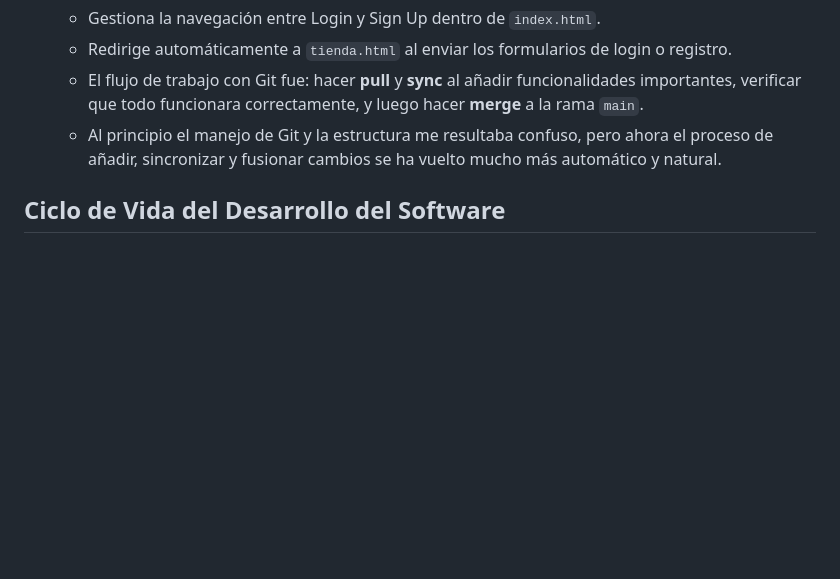
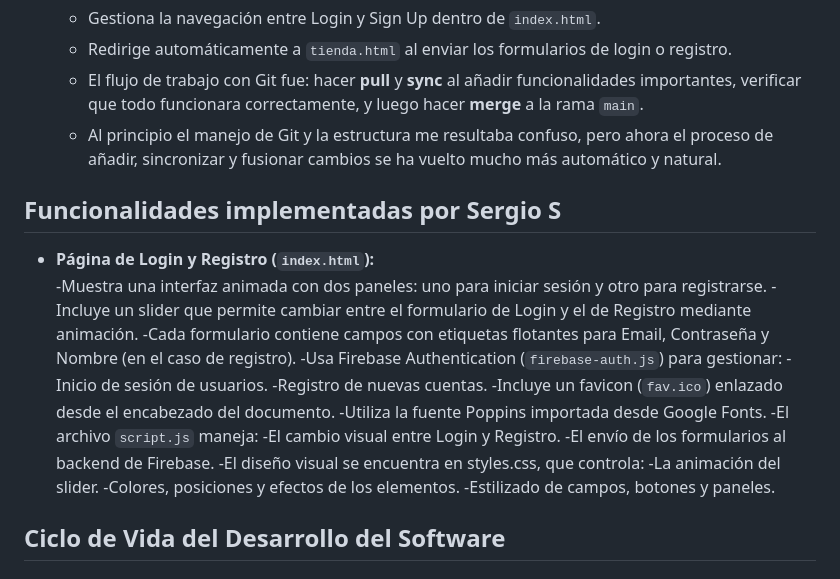
Before and after one commit to svanrell/Proyecto_Entornos_de_Desarrollo, a Markdown page: README.md, the part around the change. Drawn GitHub-style; blank space fills up the shorter version.

Commit message:
Se ha añadido la experiencia de trabajo de Sergio S

```diff
--- a/README.md
+++ b/README.md
@@ -22,6 +22,23 @@ El proyecto tiene como objetivo principal aprender a trabajar de manera organiza
   - El flujo de trabajo con Git fue: hacer **pull** y **sync** al añadir funcionalidades importantes, verificar que todo funcionara correctamente, y luego hacer **merge** a la rama `main`.
   - Al principio el manejo de Git y la estructura me resultaba confuso, pero ahora el proceso de añadir, sincronizar y fusionar cambios se ha vuelto mucho más automático y natural.
 
+## Funcionalidades implementadas por Sergio S
+  - **Página de Login y Registro (`index.html`):**
+    -Muestra una interfaz animada con dos paneles: uno para iniciar sesión y otro para registrarse.
+    -Incluye un slider que permite cambiar entre el formulario de Login y el de Registro mediante animación.
+    -Cada formulario contiene campos con etiquetas flotantes para Email, Contraseña y Nombre (en el caso de registro).
+    -Usa Firebase Authentication (`firebase-auth.js`) para gestionar:
+      -Inicio de sesión de usuarios.
+      -Registro de nuevas cuentas.
+    -Incluye un favicon (`fav.ico`) enlazado desde el encabezado del documento.
+    -Utiliza la fuente Poppins importada desde Google Fonts.
+    -El archivo `script.js` maneja:
+      -El cambio visual entre Login y Registro.
+      -El envío de los formularios al backend de Firebase.
+    -El diseño visual se encuentra en styles.css, que controla:
+      -La animación del slider.
+      -Colores, posiciones y efectos de los elementos.
+      -Estilizado de campos, botones y paneles.
 ## Ciclo de Vida del Desarrollo del Software
 
 ### Planificación
```
